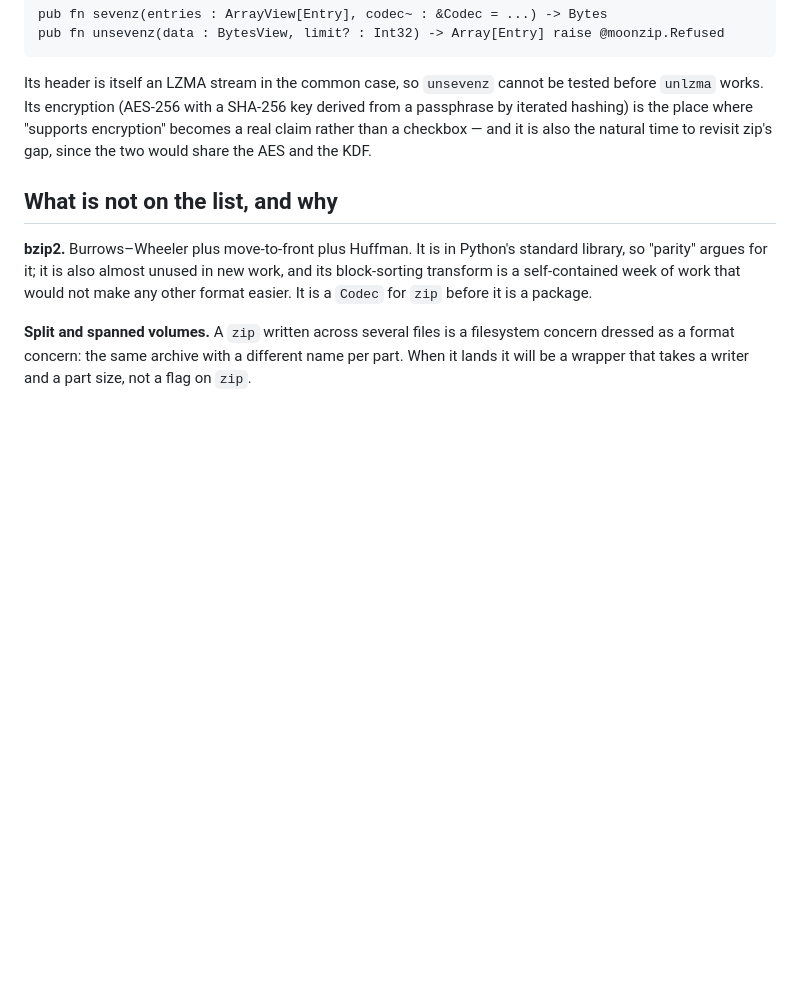
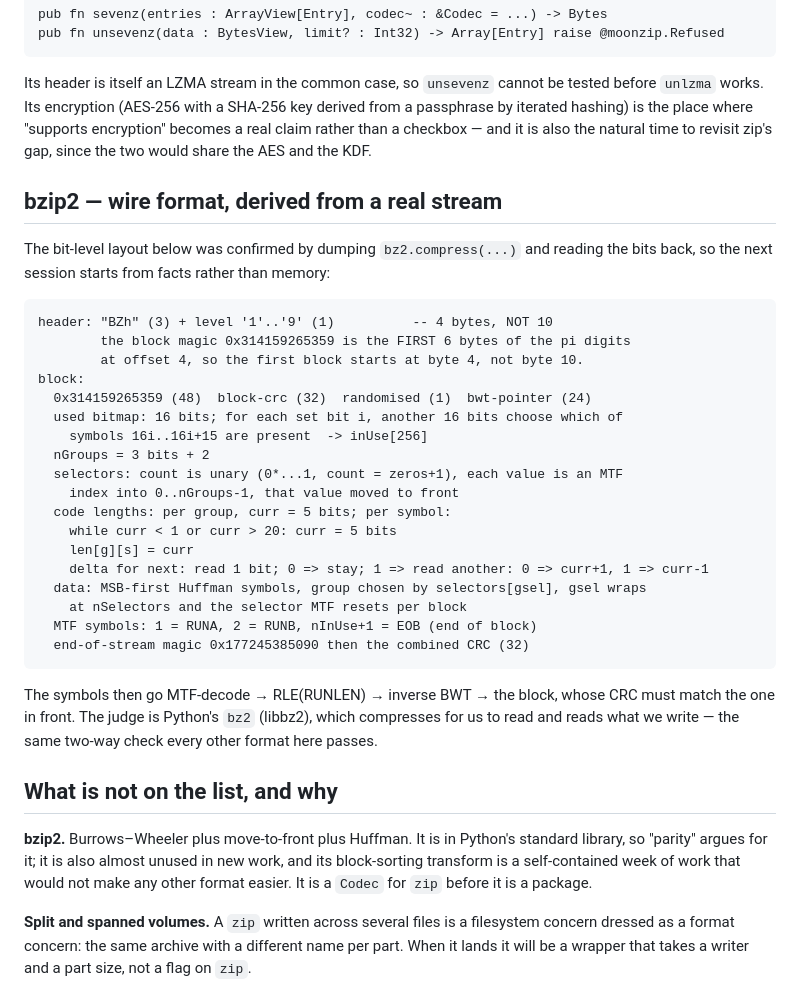
Before and after one commit to moonbitstack/moonzip, a Markdown page: docs/roadmap.md, the part around the change. GitHub-like rendering; blank space fills up the shorter version.

Commit message:
docs(roadmap): record bzip2's wire format, derived from a real stream.

````diff
--- a/docs/roadmap.md
+++ b/docs/roadmap.md
@@ -124,6 +124,37 @@ from a passphrase by iterated hashing) is the place where "supports encryption"
 becomes a real claim rather than a checkbox — and it is also the natural time to
 revisit zip's gap, since the two would share the AES and the KDF.
 
+## bzip2 — wire format, derived from a real stream
+
+The bit-level layout below was confirmed by dumping `bz2.compress(...)` and
+reading the bits back, so the next session starts from facts rather than memory:
+
+```
+header: "BZh" (3) + level '1'..'9' (1)          -- 4 bytes, NOT 10
+        the block magic 0x314159265359 is the FIRST 6 bytes of the pi digits
+        at offset 4, so the first block starts at byte 4, not byte 10.
+block:
+  0x314159265359 (48)  block-crc (32)  randomised (1)  bwt-pointer (24)
+  used bitmap: 16 bits; for each set bit i, another 16 bits choose which of
+    symbols 16i..16i+15 are present  -> inUse[256]
+  nGroups = 3 bits + 2
+  selectors: count is unary (0*...1, count = zeros+1), each value is an MTF
+    index into 0..nGroups-1, that value moved to front
+  code lengths: per group, curr = 5 bits; per symbol:
+    while curr < 1 or curr > 20: curr = 5 bits
+    len[g][s] = curr
+    delta for next: read 1 bit; 0 => stay; 1 => read another: 0 => curr+1, 1 => curr-1
+  data: MSB-first Huffman symbols, group chosen by selectors[gsel], gsel wraps
+    at nSelectors and the selector MTF resets per block
+  MTF symbols: 1 = RUNA, 2 = RUNB, nInUse+1 = EOB (end of block)
+  end-of-stream magic 0x177245385090 then the combined CRC (32)
+```
+
+The symbols then go MTF-decode → RLE(RUNLEN) → inverse BWT → the block, whose
+CRC must match the one in front. The judge is Python's `bz2` (libbz2), which
+compresses for us to read and reads what we write — the same two-way check every
+other format here passes.
+
 ## What is not on the list, and why
 
 **bzip2.** Burrows–Wheeler plus move-to-front plus Huffman. It is in Python's
````
